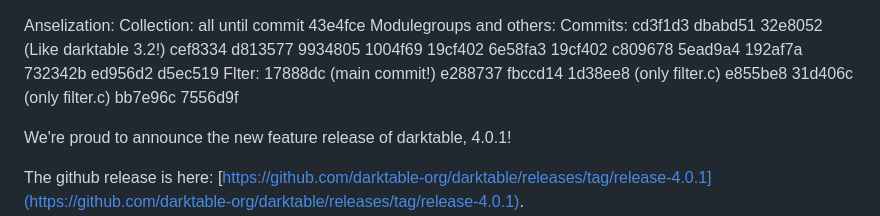
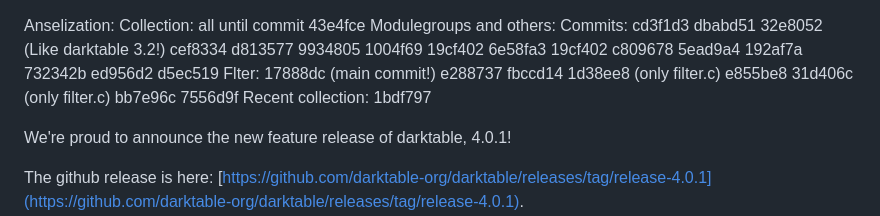
Before and after one commit to lologor/darktable-4, a Markdown page: RELEASE_NOTES.md, the part around the change. GitHub-like rendering.

Commit message:
Last list of Ansel commits taken over

```diff
--- a/RELEASE_NOTES.md
+++ b/RELEASE_NOTES.md
@@ -28,6 +28,9 @@ Flter:
     31d406c (only filter.c)
     bb7e96c
     7556d9f
+Recent collection:
+    1bdf797
+
 
 We're proud to announce the new feature release of darktable, 4.0.1!
 
```
